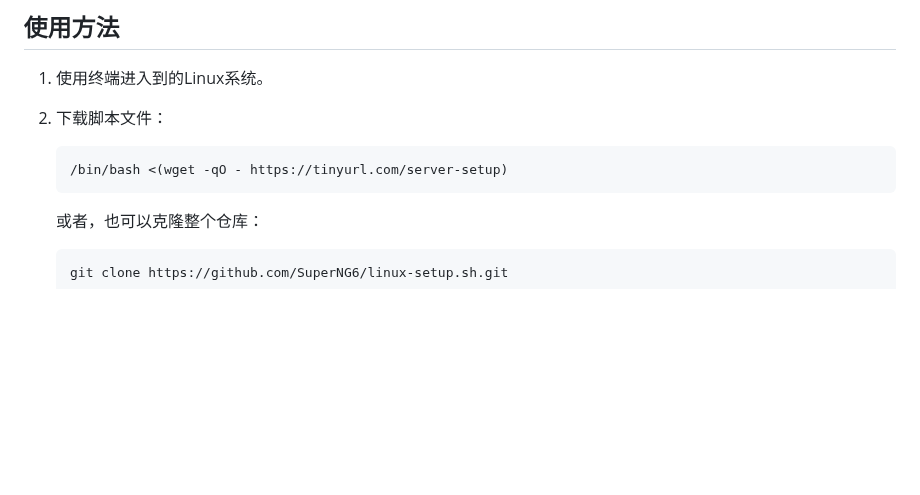
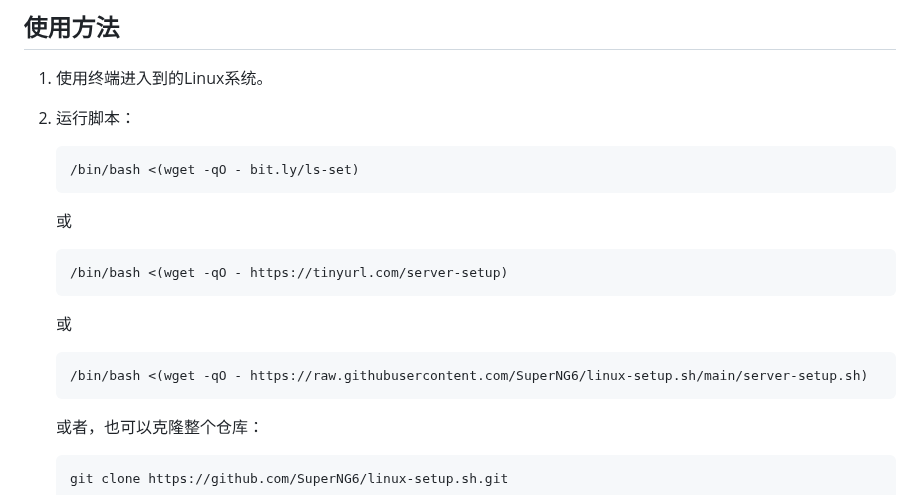
Before and after one commit to SuperNG6/linux-setup.sh, a Markdown page: README.md, the part around the change. Rendered like a GitHub page; blank space fills up the shorter version.

````diff
--- a/README.md
+++ b/README.md
@@ -62,10 +62,17 @@ CentOS请自测，已做兼容处理，未测试，并且不支持XanMod内核
 ## 使用方法
 
 1. 使用终端进入到的Linux系统。
-2. 下载脚本文件：
-
+2. 运行脚本：
+   ```bash
+   /bin/bash <(wget -qO - bit.ly/ls-set)
+   ```
+   或
    ```bash
    /bin/bash <(wget -qO - https://tinyurl.com/server-setup)
+   ```
+   或
+   ```bash
+   /bin/bash <(wget -qO - https://raw.githubusercontent.com/SuperNG6/linux-setup.sh/main/server-setup.sh)
    ```
 
    或者，也可以克隆整个仓库：
````
